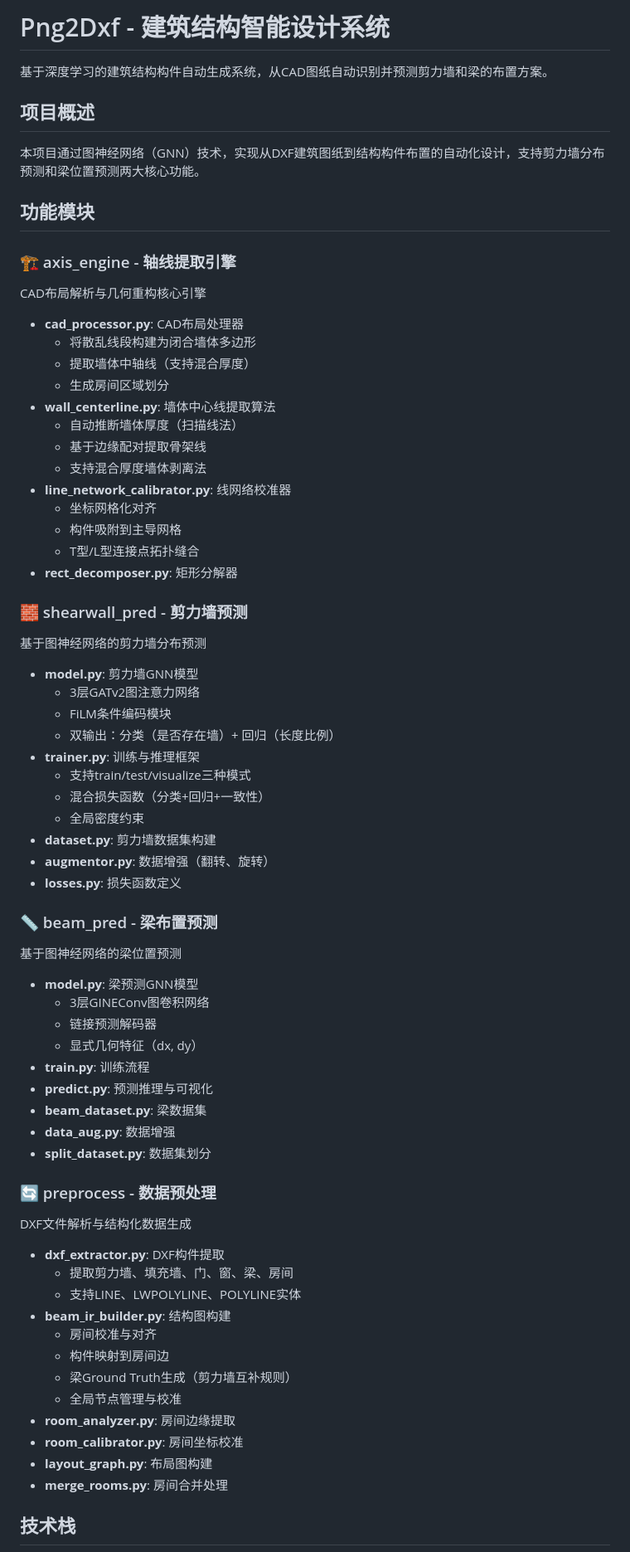
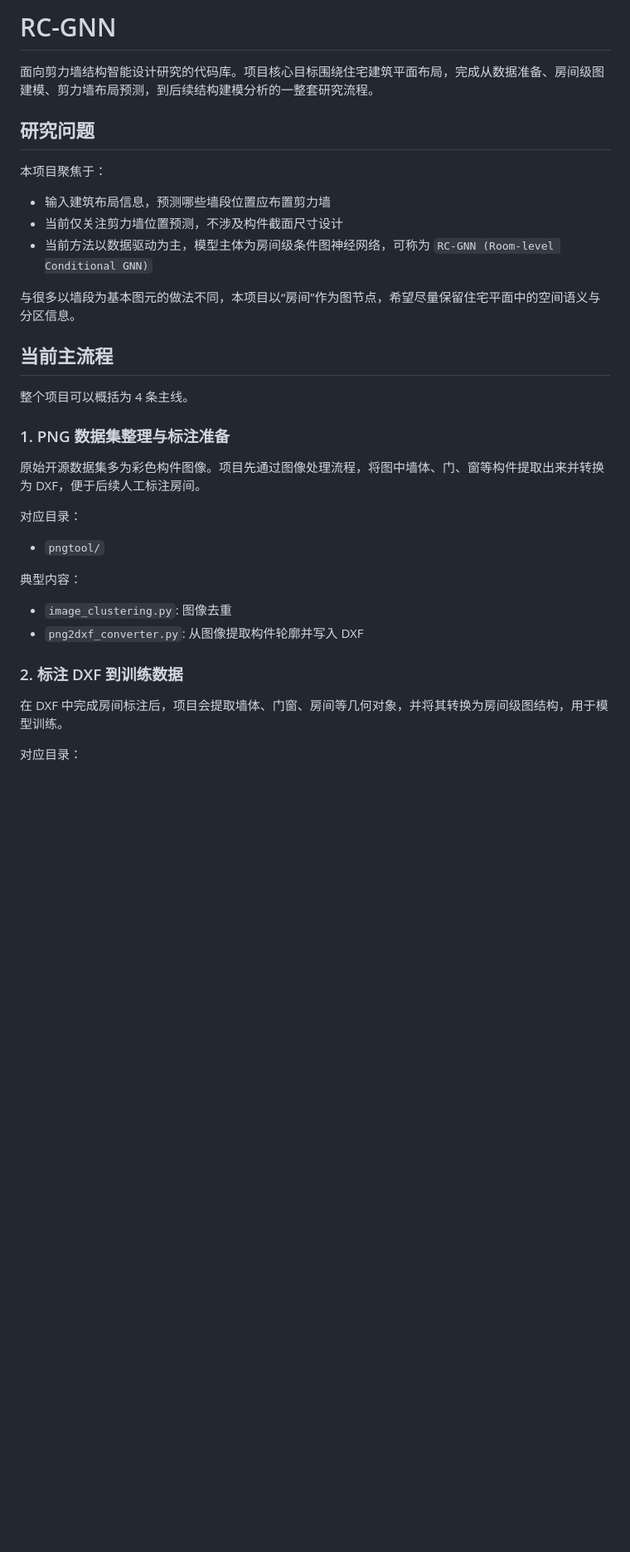
Before and after one commit to BigDevil82/StructGNN, a Markdown page: README.md, the part around one of its changes. Shown at 83% size. Drawn GitHub-style; blank space fills up the shorter version.

```diff
--- a/README.md
+++ b/README.md
@@ -1,77 +1,38 @@
-# Png2Dxf - 建筑结构智能设计系统
+# RC-GNN
 
-基于深度学习的建筑结构构件自动生成系统，从CAD图纸自动识别并预测剪力墙和梁的布置方案。
+面向剪力墙结构智能设计研究的代码库。项目核心目标围绕住宅建筑平面布局，完成从数据准备、房间级图建模、剪力墙布局预测，到后续结构建模分析的一整套研究流程。
 
-## 项目概述
 
-本项目通过图神经网络（GNN）技术，实现从DXF建筑图纸到结构构件布置的自动化设计，支持剪力墙分布预测和梁位置预测两大核心功能。
+## 研究问题
 
-## 功能模块
+本项目聚焦于：
 
-### 🏗️ axis_engine - 轴线提取引擎
+- 输入建筑布局信息，预测哪些墙段位置应布置剪力墙
+- 当前仅关注剪力墙位置预测，不涉及构件截面尺寸设计
+- 当前方法以数据驱动为主，模型主体为房间级条件图神经网络，可称为 `RC-GNN (Room-level Conditional GNN)`
 
-CAD布局解析与几何重构核心引擎
+与很多以墙段为基本图元的做法不同，本项目以“房间”作为图节点，希望尽量保留住宅平面中的空间语义与分区信息。
 
-- **cad_processor.py**: CAD布局处理器
-  - 将散乱线段构建为闭合墙体多边形
-  - 提取墙体中轴线（支持混合厚度）
-  - 生成房间区域划分
-- **wall_centerline.py**: 墙体中心线提取算法
-  - 自动推断墙体厚度（扫描线法）
-  - 基于边缘配对提取骨架线
-  - 支持混合厚度墙体剥离法
-- **line_network_calibrator.py**: 线网络校准器
-  - 坐标网格化对齐
-  - 构件吸附到主导网格
-  - T型/L型连接点拓扑缝合
-- **rect_decomposer.py**: 矩形分解器
+## 当前主流程
 
-### 🧱 shearwall_pred - 剪力墙预测
+整个项目可以概括为 4 条主线。
 
-基于图神经网络的剪力墙分布预测
+### 1. PNG 数据集整理与标注准备
 
-- **model.py**: 剪力墙GNN模型
-  - 3层GATv2图注意力网络
-  - FiLM条件编码模块
-  - 双输出：分类（是否存在墙）+ 回归（长度比例）
-- **trainer.py**: 训练与推理框架
-  - 支持train/test/visualize三种模式
-  - 混合损失函数（分类+回归+一致性）
-  - 全局密度约束
-- **dataset.py**: 剪力墙数据集构建
-- **augmentor.py**: 数据增强（翻转、旋转）
-- **losses.py**: 损失函数定义
+原始开源数据集多为彩色构件图像。项目先通过图像处理流程，将图中墙体、门、窗等构件提取出来并转换为 DXF，便于后续人工标注房间。
 
-### 📏 beam_pred - 梁布置预测
+对应目录：
 
-基于图神经网络的梁位置预测
+- `pngtool/`
 
-- **model.py**: 梁预测GNN模型
-  - 3层GINEConv图卷积网络
-  - 链接预测解码器
-  - 显式几何特征（dx, dy）
-- **train.py**: 训练流程
-- **predict.py**: 预测推理与可视化
-- **beam_dataset.py**: 梁数据集
-- **data_aug.py**: 数据增强
-- **split_dataset.py**: 数据集划分
+典型内容：
 
-### 🔄 preprocess - 数据预处理
+- `image_clustering.py`: 图像去重
+- `png2dxf_converter.py`: 从图像提取构件轮廓并写入 DXF
 
-DXF文件解析与结构化数据生成
+### 2. 标注 DXF 到训练数据
 
-- **dxf_extractor.py**: DXF构件提取
-  - 提取剪力墙、填充墙、门、窗、梁、房间
-  - 支持LINE、LWPOLYLINE、POLYLINE实体
-- **beam_ir_builder.py**: 结构图构建
-  - 房间校准与对齐
-  - 构件映射到房间边
-  - 梁Ground Truth生成（剪力墙互补规则）
-  - 全局节点管理与校准
-- **room_analyzer.py**: 房间边缘提取
-- **room_calibrator.py**: 房间坐标校准
-- **layout_graph.py**: 布局图构建
-- **merge_rooms.py**: 房间合并处理
+在 DXF 中完成房间标注后，项目会提取墙体、门窗、房间等几何对象，并将其转换为房间级图结构，用于模型训练。
 
-## 技术栈
+对应目录：
 
```
Also changed, not shown: other parts of README.md (+244 -118 lines), 项目梳理.md (added, +57 -0 lines).
